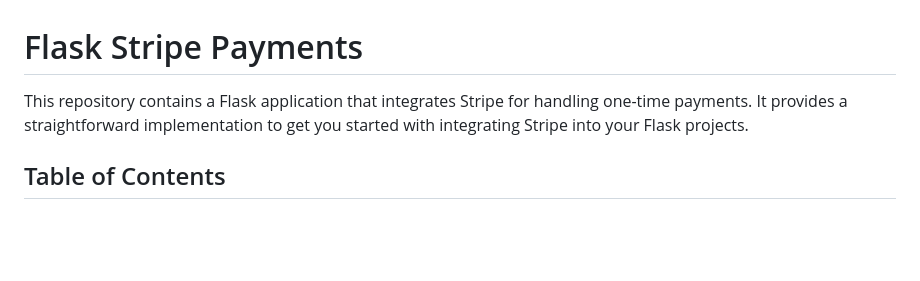
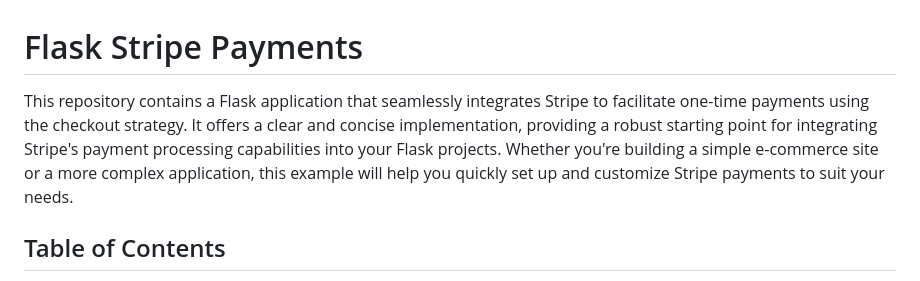
Before and after one commit to MoigeMatino/flask-stripe-one-time-payments, a Markdown page: README.md, the part around the change. Drawn GitHub-style; blank space fills up the shorter version.

Commit message:
doc: update README.md

```diff
--- a/README.md
+++ b/README.md
@@ -1,6 +1,6 @@
 # Flask Stripe Payments
 
-This repository contains a Flask application that integrates Stripe for handling one-time payments. It provides a straightforward implementation to get you started with integrating Stripe into your Flask projects.
+This repository contains a Flask application that seamlessly integrates Stripe to facilitate one-time payments using the checkout strategy. It offers a clear and concise implementation, providing a robust starting point for integrating Stripe's payment processing capabilities into your Flask projects. Whether you're building a simple e-commerce site or a more complex application, this example will help you quickly set up and customize Stripe payments to suit your needs.
 
 ## Table of Contents
 
```
